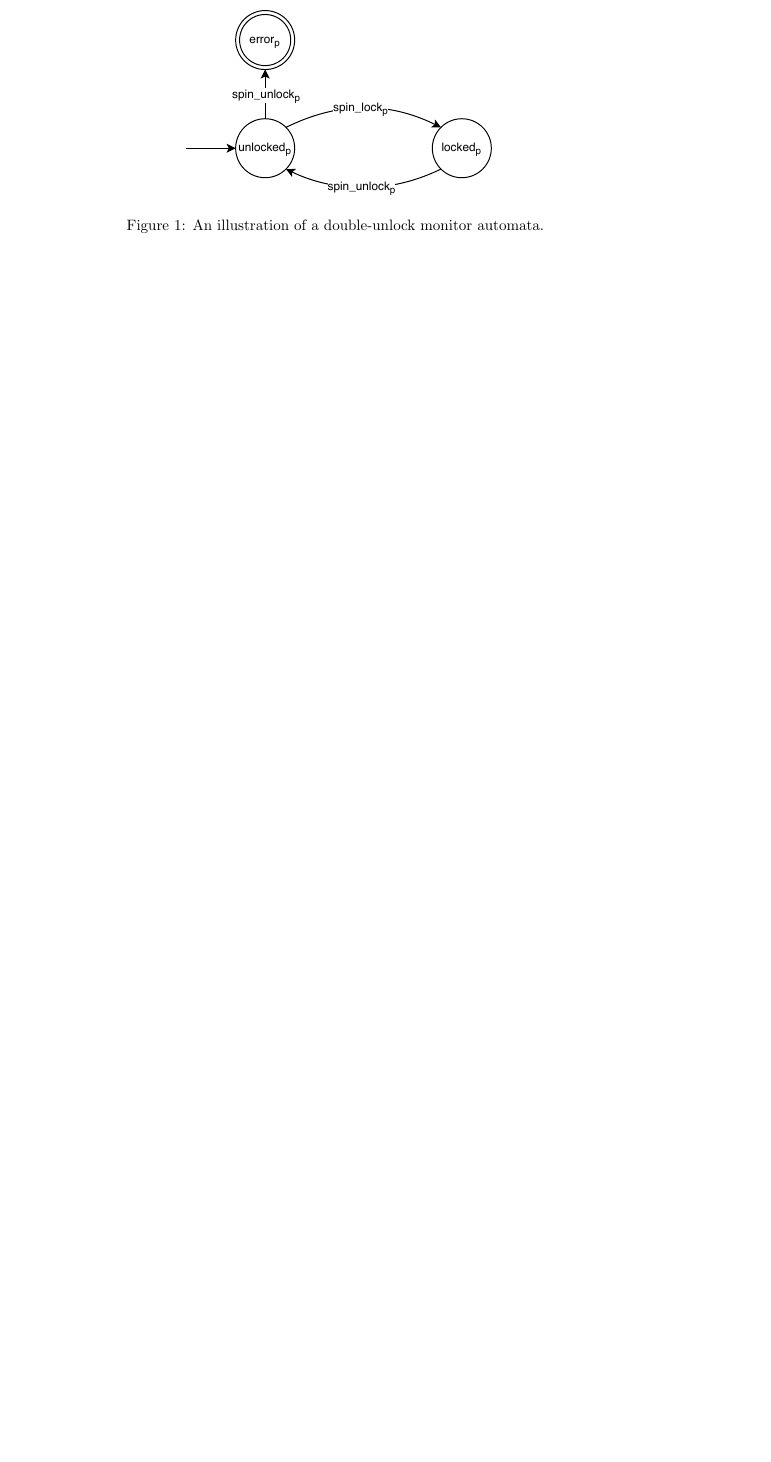
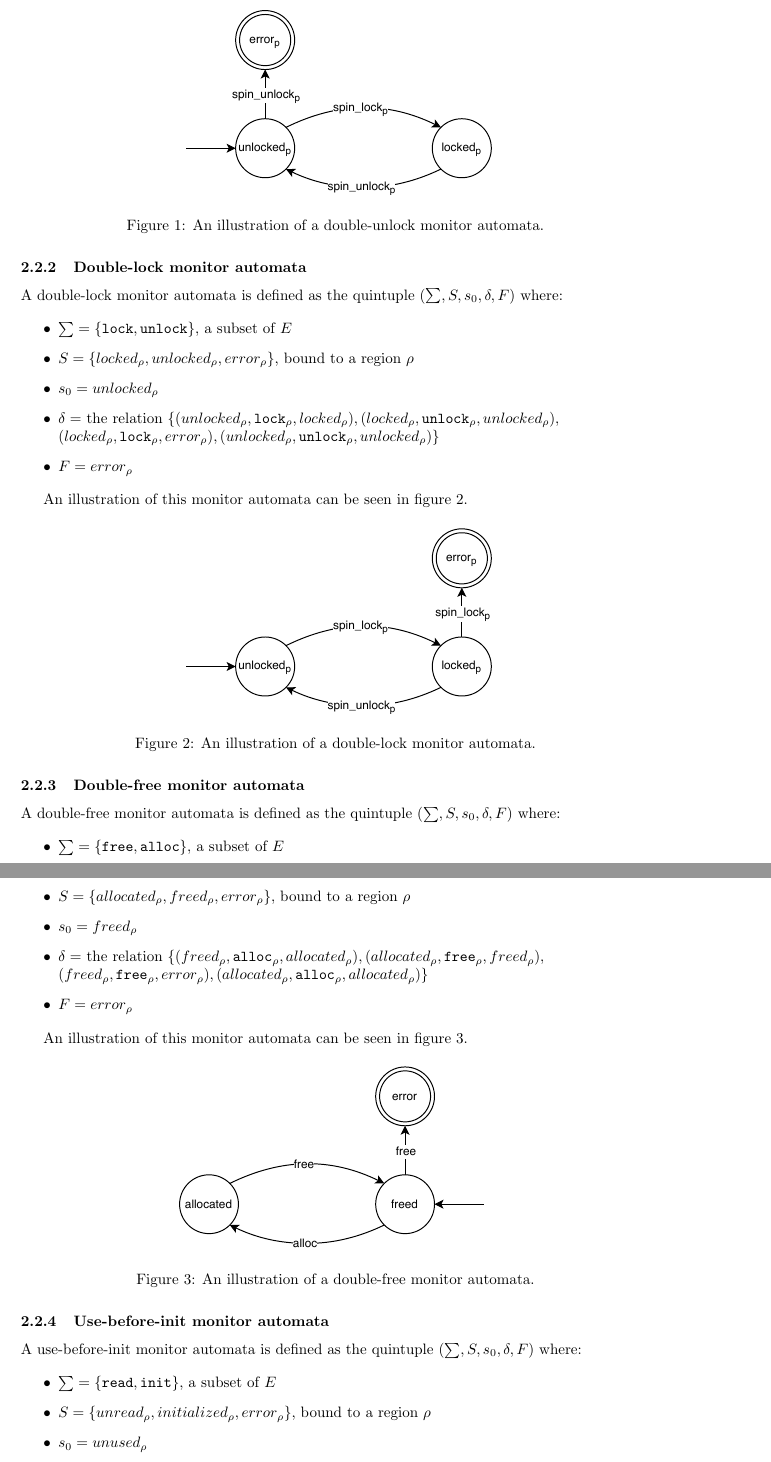
Before and after one commit to andersfischernielsen/Finding-Resource-Manipulation-Bugs-with-Monitor-Automata-on-the-Example-of-the-Linux-Kernel, a LaTeX document (tex/report.tex, which reads tex/background/background.tex): part of page 5 of 8 before the commit and two parts of pages 5 and 6 of 10 after it, the two joined at a grey line, cut so that both start at the same text, the shorter picture padded with empty space. Compiled offline with pdfLaTeX.

Commit message:
Add figures, elaborate background

```diff
--- a/tex/background/background.tex
+++ b/tex/background/background.tex
@@ -79,3 +79,57 @@ An illustration of this monitor automata can be seen in figure \ref{double-unloc
     \caption{An illustration of a double-unlock monitor automata.}
     \label{double-unlock-automata}
 \end{figure}
+
+\subsubsection{Double-lock monitor automata}
+
+A double-lock monitor automata is defined as the quintuple $(\sum, S, s_0, \delta, F)$ where:
+
+\begin{itemize}
+    \item $\sum = \{\texttt{lock}, \texttt{unlock}\}$, a subset of $E$
+    \item $S = \{ locked_\rho, unlocked_\rho, error_\rho \}$, bound to a region $\rho$
+    \item $s_0 = unlocked_\rho$
+    \item $\delta =$ the relation $\{(unlocked_\rho, \texttt{lock}_\rho, locked_\rho), (locked_\rho, \texttt{unlock}_\rho, unlocked_\rho), \\
+    (locked_\rho, \texttt{lock}_\rho, error_\rho), (unlocked_\rho, \texttt{unlock}_\rho, unlocked_\rho)\}$
+    \item $F = error_\rho$
+\end{itemize}
+
+An illustration of this monitor automata can be seen in figure \ref{double-lock-automata}.
+
+\begin{figure}[H]
+    \centering
+    \includegraphics[width=0.5\textwidth]{background/figures/double-lock}
+    \caption{An illustration of a double-lock monitor automata.}
+    \label{double-lock-automata}
+\end{figure}
+
+\subsubsection{Double-free monitor automata}
+
+A double-free monitor automata is defined as the quintuple $(\sum, S, s_0, \delta, F)$ where:
+
+\begin{itemize}
+    \item $\sum = \{\texttt{free}, \texttt{alloc}\}$, a subset of $E$
+    \item $S = \{ allocated_\rho, freed_\rho, error_\rho \}$, bound to a region $\rho$
+    \item $s_0 = freed_\rho$
+    \item $\delta =$ the relation $\{(freed_\rho, \texttt{alloc}_\rho, allocated_\rho), (allocated_\rho, \texttt{free}_\rho, freed_\rho), \\
+    (freed_\rho, \texttt{free}_\rho, error_\rho), (allocated_\rho, \texttt{alloc}_\rho, allocated_\rho)\}$
+    \item $F = error_\rho$
+\end{itemize}
+
+An illustration of this monitor automata can be seen in figure \ref{double-free-automata}.
+
+\begin{figure}[H]
+    \centering
+    \includegraphics[width=0.5\textwidth]{background/figures/double-free}
+    \caption{An illustration of a double-free monitor automata.}
+    \label{double-free-automata}
+\end{figure}
+
+\subsubsection{Use-before-init monitor automata}
+
+A use-before-init monitor automata is defined as the quintuple $(\sum, S, s_0, \delta, F)$ where:
+
+\begin{itemize}
+    \item $\sum = \{\texttt{read}, \texttt{init}\}$, a subset of $E$
+    \item $S = \{ unread_\rho, initialized_\rho, error_\rho \}$, bound to a region $\rho$
+    \item $s_0 = unused_\rho$
+    \item $\delta =$ the relation $\{(unread_\rho, \texttt{init}_\rho, initialized_\rho), (initialized_\rho, \texttt{uninit}_\rho, unread_\rho), \\
```
Also changed, not shown: tex/implementation/implementation.tex (+1 -1 lines), tex/background/figures/double-free.pdf, tex/background/figures/double-lock.pdf (added), tex/background/figures/use-before.pdf, tex/report.pdf, tex/background/background.tex (14 more changed lines), 12 other files.
